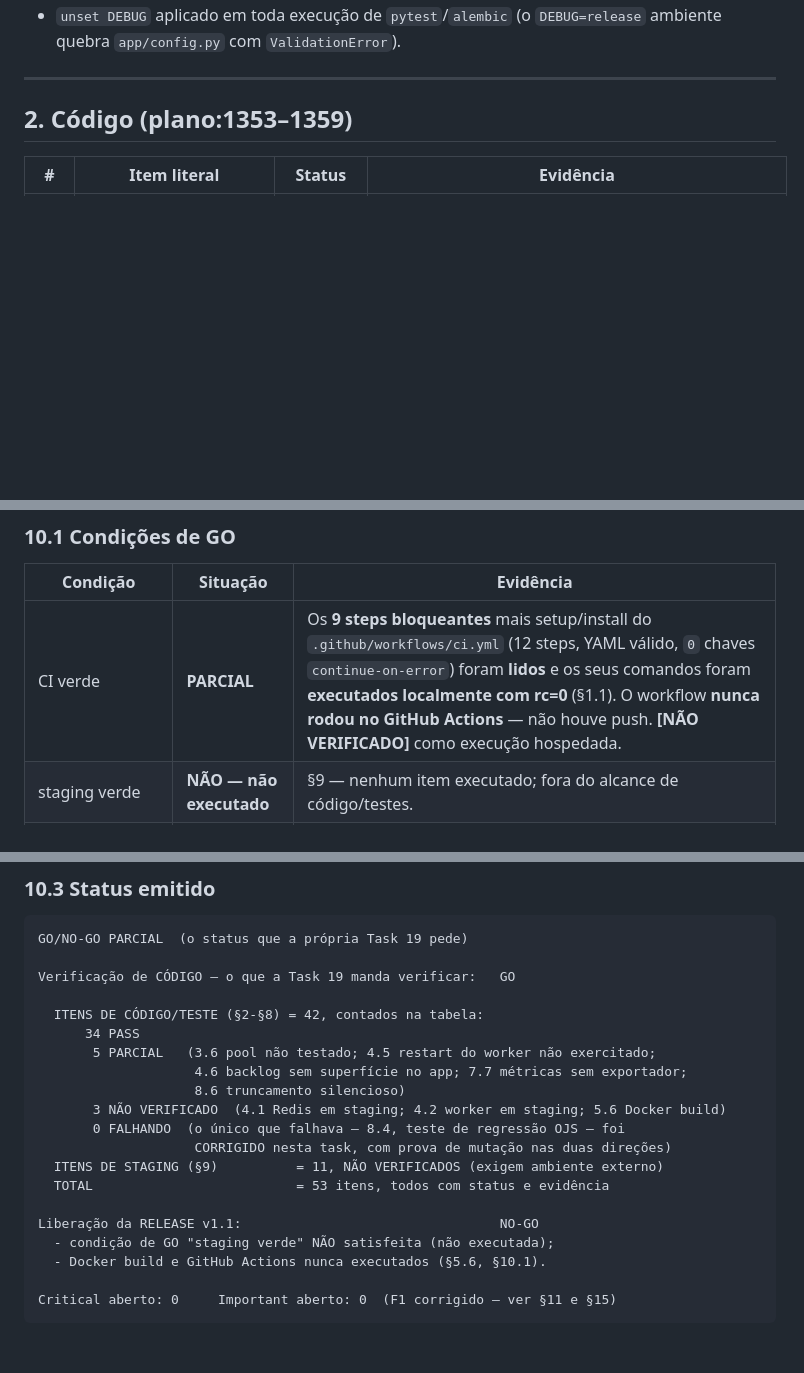
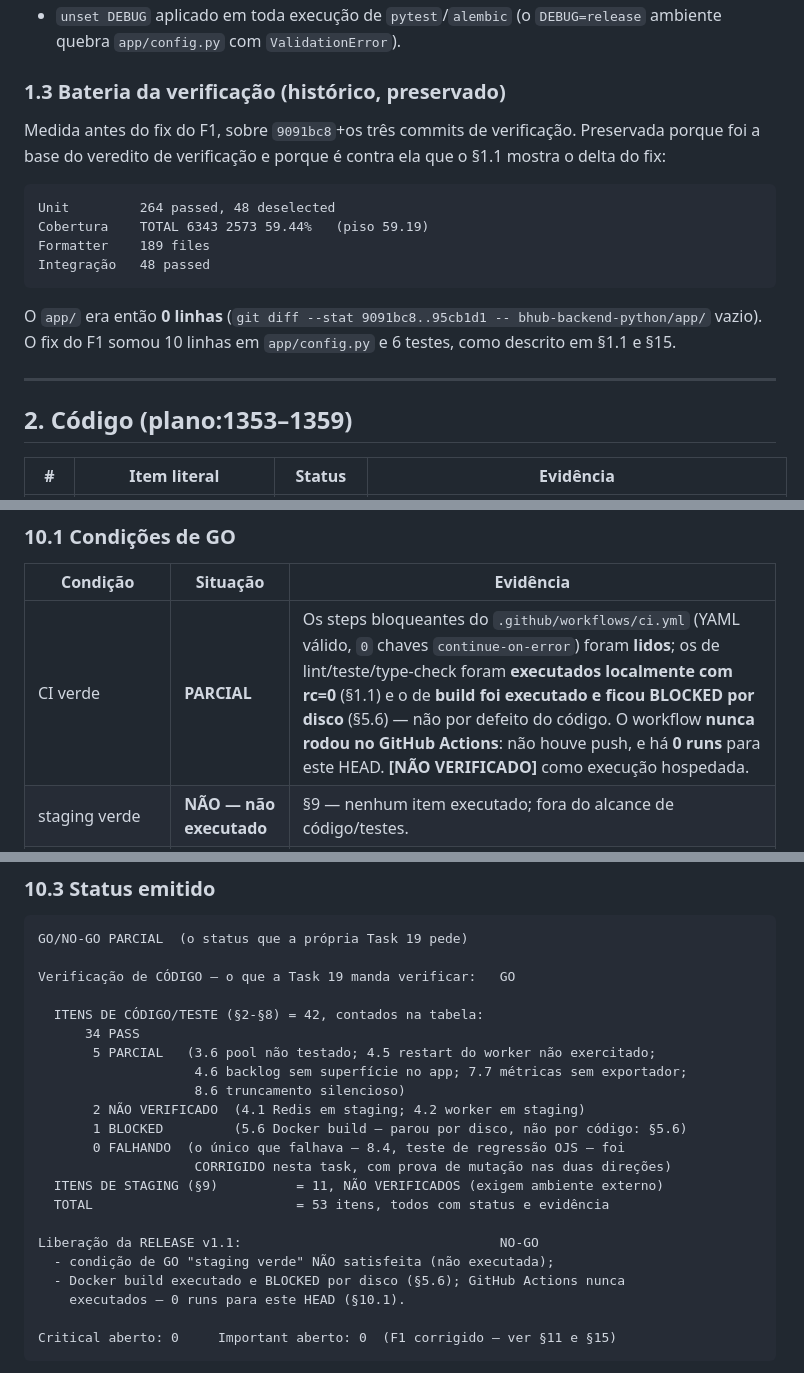
Before and after one commit to elissoncardoso1/Bhub_python, a Markdown page: docs/quality/RELEASE_CHECKLIST_v1.1.md, 3 parts joined by grey strips. GitHub-like rendering; blank space fills up the shorter version.

````diff
--- a/docs/quality/RELEASE_CHECKLIST_v1.1.md
+++ b/docs/quality/RELEASE_CHECKLIST_v1.1.md
@@ -64,5 +78,20 @@ de `app/` foi alterada**: `git diff -- bhub-backend-python/app/` é vazio.
 - `unset DEBUG` aplicado em toda execução de `pytest`/`alembic` (o `DEBUG=release` ambiente quebra
   `app/config.py` com `ValidationError`).
+
+### 1.3 Bateria da verificação (histórico, preservado)
+
+Medida antes do fix do F1, sobre `9091bc8`+os três commits de verificação. Preservada porque foi a
+base do veredito de verificação e porque é contra ela que o §1.1 mostra o delta do fix:
+
+```text
+Unit         264 passed, 48 deselected
+Cobertura    TOTAL 6343 2573 59.44%   (piso 59.19)
+Formatter    189 files
+Integração   48 passed
+```
+
+O `app/` era então **0 linhas** (`git diff --stat 9091bc8..95cb1d1 -- bhub-backend-python/app/` vazio).
+O fix do F1 somou 10 linhas em `app/config.py` e 6 testes, como descrito em §1.1 e §15.
 
 ---
 
@@ -197,7 +226,7 @@ por omissão.
 
 | Condição | Situação | Evidência |
 |---|---|---|
-| CI verde | **PARCIAL** | Os **9 steps bloqueantes** mais setup/install do `.github/workflows/ci.yml` (12 steps, YAML válido, `0` chaves `continue-on-error`) foram **lidos** e os seus comandos foram **executados localmente com rc=0** (§1.1). O workflow **nunca rodou no GitHub Actions** — não houve push. **[NÃO VERIFICADO]** como execução hospedada. |
+| CI verde | **PARCIAL** | Os steps bloqueantes do `.github/workflows/ci.yml` (YAML válido, `0` chaves `continue-on-error`) foram **lidos**; os de lint/teste/type-check foram **executados localmente com rc=0** (§1.1) e o de **build foi executado e ficou BLOCKED por disco** (§5.6) — não por defeito do código. O workflow **nunca rodou no GitHub Actions**: não houve push, e há **0 runs** para este HEAD. **[NÃO VERIFICADO]** como execução hospedada. |
 | staging verde | **NÃO — não executado** | §9 — nenhum item executado; fora do alcance de código/testes. |
 | migrações verificadas | **SIM** | §3.2, §3.3, §3.4, §3.5 — PostgreSQL 16 real, banco vazio, cadeia completa e reversível. |
 | fila persistente verificada | **SIM** | §4.3, §4.4, §2.2 — Redis 7 e worker ARQ reais; job persistido no Redis antes do consumo. |
@@ -224,7 +253,8 @@ Verificação de CÓDIGO — o que a Task 19 manda verificar:   GO
        5 PARCIAL   (3.6 pool não testado; 4.5 restart do worker não exercitado;
                     4.6 backlog sem superfície no app; 7.7 métricas sem exportador;
                     8.6 truncamento silencioso)
-       3 NÃO VERIFICADO  (4.1 Redis em staging; 4.2 worker em staging; 5.6 Docker build)
+       2 NÃO VERIFICADO  (4.1 Redis em staging; 4.2 worker em staging)
+       1 BLOCKED         (5.6 Docker build — parou por disco, não por código: §5.6)
        0 FALHANDO  (o único que falhava — 8.4, teste de regressão OJS — foi
                     CORRIGIDO nesta task, com prova de mutação nas duas direções)
   ITENS DE STAGING (§9)          = 11, NÃO VERIFICADOS (exigem ambiente externo)
@@ -232,7 +262,8 @@ Verificação de CÓDIGO — o que a Task 19 manda verificar:   GO
 
 Liberação da RELEASE v1.1:                                 NO-GO
   - condição de GO "staging verde" NÃO satisfeita (não executada);
-  - Docker build e GitHub Actions nunca executados (§5.6, §10.1).
+  - Docker build executado e BLOCKED por disco (§5.6); GitHub Actions nunca
+    executados — 0 runs para este HEAD (§10.1).
 
 Critical aberto: 0     Important aberto: 0  (F1 corrigido — ver §11 e §15)
 ```
````
Also changed, not shown: other parts of docs/quality/RELEASE_CHECKLIST_v1.1.md (+29 -15 lines).
